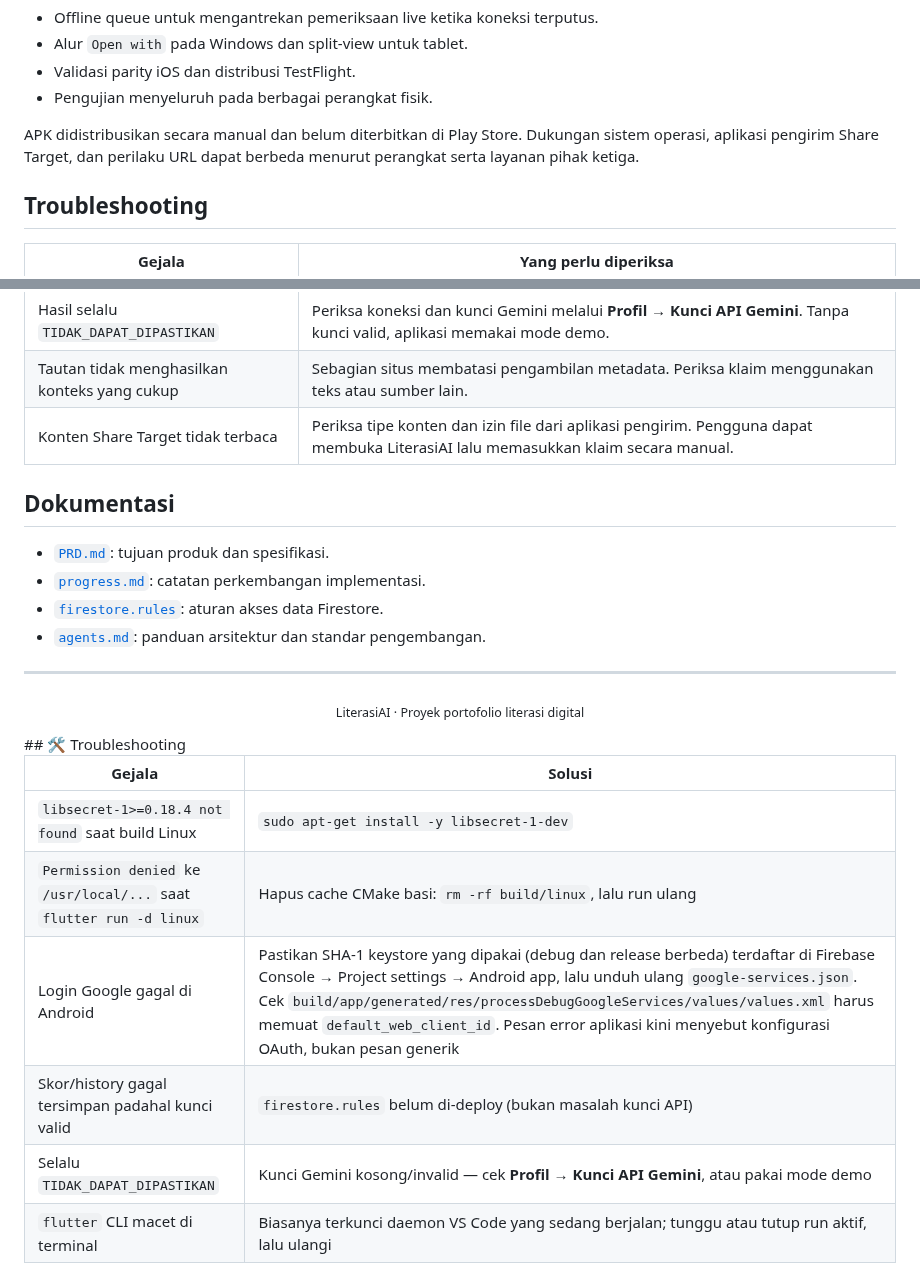
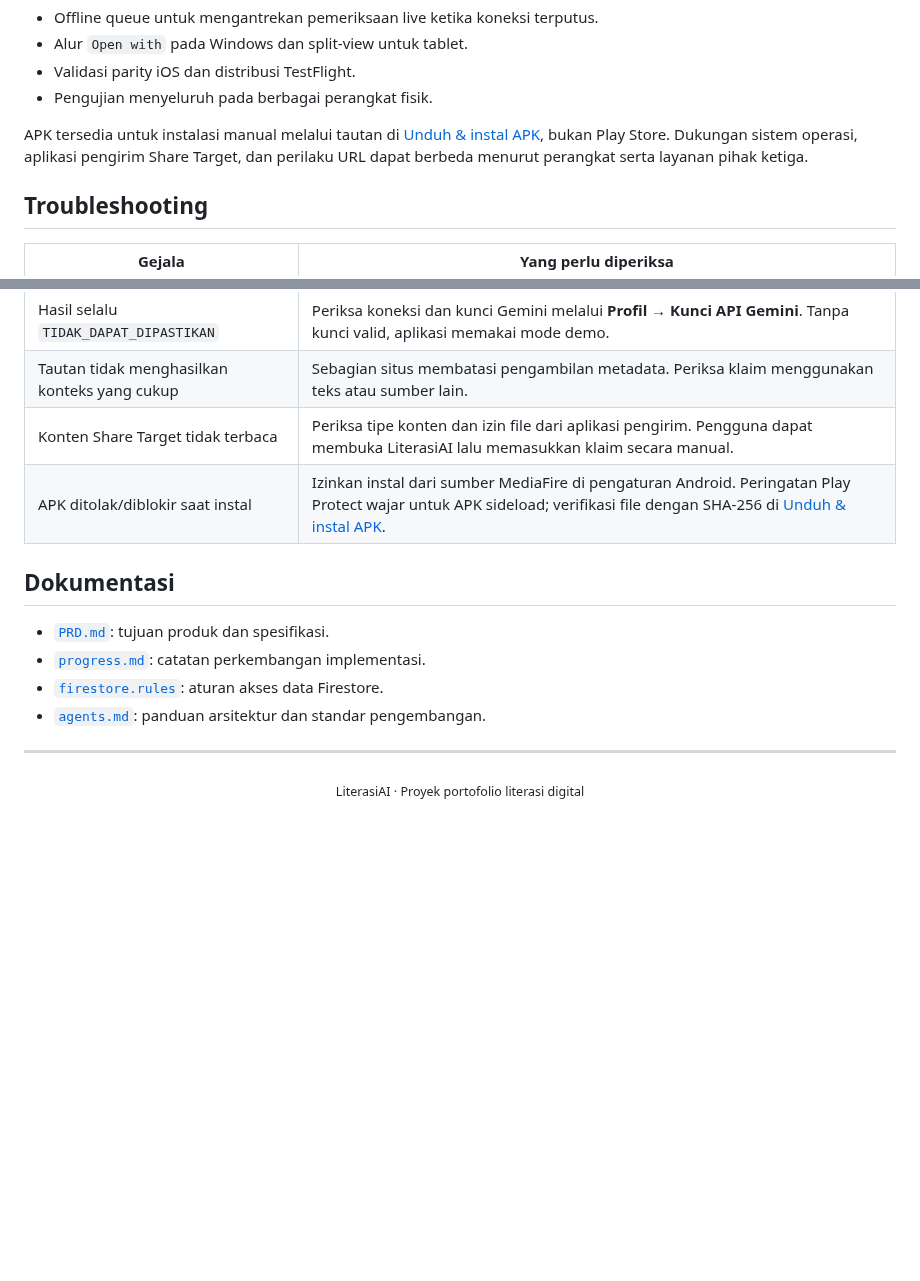
Before and after one commit to andrest1101/literasi-ai, a Markdown page: README.md, 2 parts joined by grey strips. Drawn GitHub-style; blank space fills up the shorter version.

```diff
--- a/README.md
+++ b/README.md
@@ -227,7 +247,7 @@ Mengubah atau menghapus kunci akan memengaruhi request berikutnya tanpa harus me
 - Validasi parity iOS dan distribusi TestFlight.
 - Pengujian menyeluruh pada berbagai perangkat fisik.
 
-APK didistribusikan secara manual dan belum diterbitkan di Play Store. Dukungan sistem operasi, aplikasi pengirim Share Target, dan perilaku URL dapat berbeda menurut perangkat serta layanan pihak ketiga.
+APK tersedia untuk instalasi manual melalui tautan di [Unduh & instal APK](#unduh--instal-apk), bukan Play Store. Dukungan sistem operasi, aplikasi pengirim Share Target, dan perilaku URL dapat berbeda menurut perangkat serta layanan pihak ketiga.
 
 ## Troubleshooting
 
@@ -238,6 +258,7 @@ APK didistribusikan secara manual dan belum diterbitkan di Play Store. Dukungan
 | Hasil selalu `TIDAK_DAPAT_DIPASTIKAN` | Periksa koneksi dan kunci Gemini melalui **Profil → Kunci API Gemini**. Tanpa kunci valid, aplikasi memakai mode demo. |
 | Tautan tidak menghasilkan konteks yang cukup | Sebagian situs membatasi pengambilan metadata. Periksa klaim menggunakan teks atau sumber lain. |
 | Konten Share Target tidak terbaca | Periksa tipe konten dan izin file dari aplikasi pengirim. Pengguna dapat membuka LiterasiAI lalu memasukkan klaim secara manual. |
+| APK ditolak/diblokir saat instal | Izinkan instal dari sumber MediaFire di pengaturan Android. Peringatan Play Protect wajar untuk APK sideload; verifikasi file dengan SHA-256 di [Unduh & instal APK](#unduh--instal-apk). |
 
 ## Dokumentasi
 
@@ -249,13 +270,3 @@ APK didistribusikan secara manual dan belum diterbitkan di Play Store. Dukungan
 ---
 
 <p align="center"><sub>LiterasiAI · Proyek portofolio literasi digital</sub></p>
-## 🛠️ Troubleshooting
-
-| Gejala | Solusi |
-| ------ | ------ |
-| `libsecret-1>=0.18.4 not found` saat build Linux | `sudo apt-get install -y libsecret-1-dev` |
-| `Permission denied` ke `/usr/local/...` saat `flutter run -d linux` | Hapus cache CMake basi: `rm -rf build/linux`, lalu run ulang |
-| Login Google gagal di Android | Pastikan SHA-1 keystore yang dipakai (debug dan release berbeda) terdaftar di Firebase Console → Project settings → Android app, lalu unduh ulang `google-services.json`. Cek `build/app/generated/res/processDebugGoogleServices/values/values.xml` harus memuat `default_web_client_id`. Pesan error aplikasi kini menyebut konfigurasi OAuth, bukan pesan generik |
-| Skor/history gagal tersimpan padahal kunci valid | `firestore.rules` belum di-deploy (bukan masalah kunci API) |
-| Selalu `TIDAK_DAPAT_DIPASTIKAN` | Kunci Gemini kosong/invalid — cek **Profil → Kunci API Gemini**, atau pakai mode demo |
-| `flutter` CLI macet di terminal | Biasanya terkunci daemon VS Code yang sedang berjalan; tunggu atau tutup run aktif, lalu ulangi |
```
Also changed, not shown: other parts of README.md (+27 -7 lines).
